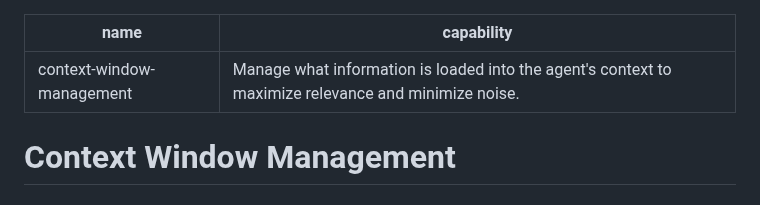
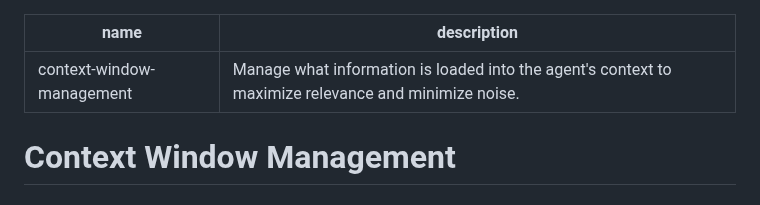
Before and after one commit to varunk130/ai-workflow-playbooks, a Markdown page: skills/context-window-management/SKILL.md, the part around the change. Rendered like a GitHub page.

Commit message:
fix(skills): use description key in context-window-management frontmatter so the skill loads

```diff
--- a/skills/context-window-management/SKILL.md
+++ b/skills/context-window-management/SKILL.md
@@ -1,6 +1,6 @@
 ---
 name: context-window-management
-capability: Manage what information is loaded into the agent's context to maximize relevance and minimize noise.
+description: Manage what information is loaded into the agent's context to maximize relevance and minimize noise.
 ---
 
 # Context Window Management
```
